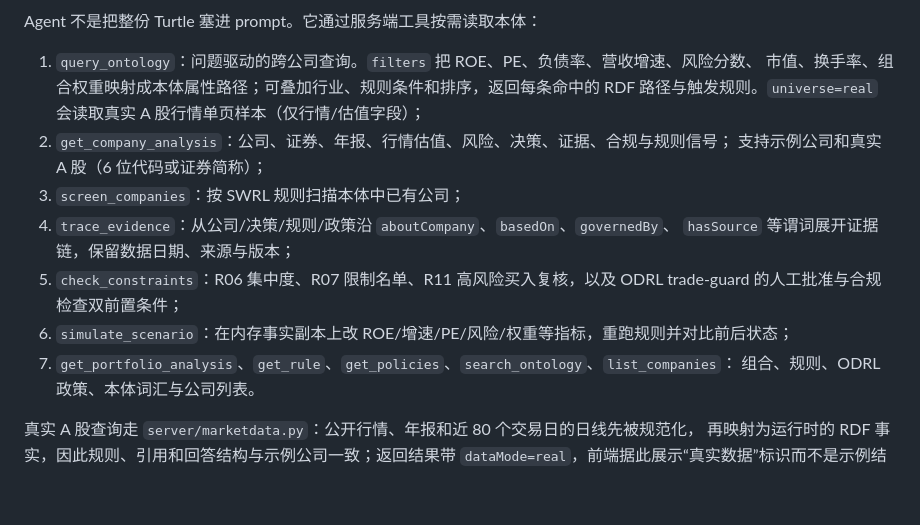
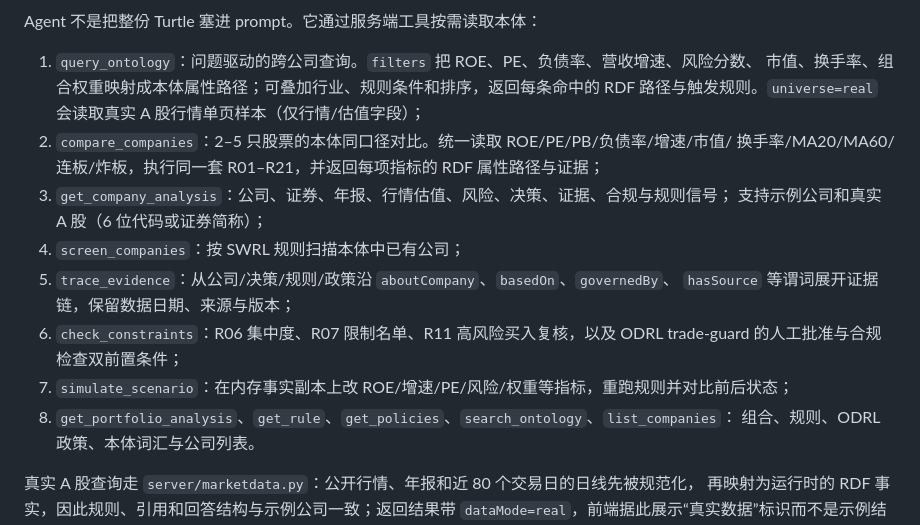
Before and after one commit to beiluo/dsh-superagent-demo, a Markdown page: README.md, the part around the change. GitHub-like rendering; blank space fills up the shorter version.

```diff
--- a/README.md
+++ b/README.md
@@ -288,15 +288,17 @@ Agent 不是把整份 Turtle 塞进 prompt。它通过服务端工具按需读
 1. `query_ontology`：问题驱动的跨公司查询。`filters` 把 ROE、PE、负债率、营收增速、风险分数、
    市值、换手率、组合权重映射成本体属性路径；可叠加行业、规则条件和排序，返回每条命中的
    RDF 路径与触发规则。`universe=real` 会读取真实 A 股行情单页样本（仅行情/估值字段）；
-2. `get_company_analysis`：公司、证券、年报、行情估值、风险、决策、证据、合规与规则信号；
+2. `compare_companies`：2–5 只股票的本体同口径对比。统一读取 ROE/PE/PB/负债率/增速/市值/
+   换手率/MA20/MA60/连板/炸板，执行同一套 R01–R21，并返回每项指标的 RDF 属性路径与证据；
+3. `get_company_analysis`：公司、证券、年报、行情估值、风险、决策、证据、合规与规则信号；
    支持示例公司和真实 A 股（6 位代码或证券简称）；
-3. `screen_companies`：按 SWRL 规则扫描本体中已有公司；
-4. `trace_evidence`：从公司/决策/规则/政策沿 `aboutCompany`、`basedOn`、`governedBy`、
+4. `screen_companies`：按 SWRL 规则扫描本体中已有公司；
+5. `trace_evidence`：从公司/决策/规则/政策沿 `aboutCompany`、`basedOn`、`governedBy`、
    `hasSource` 等谓词展开证据链，保留数据日期、来源与版本；
-5. `check_constraints`：R06 集中度、R07 限制名单、R11 高风险买入复核，以及 ODRL
+6. `check_constraints`：R06 集中度、R07 限制名单、R11 高风险买入复核，以及 ODRL
    trade-guard 的人工批准与合规检查双前置条件；
-6. `simulate_scenario`：在内存事实副本上改 ROE/增速/PE/风险/权重等指标，重跑规则并对比前后状态；
-7. `get_portfolio_analysis`、`get_rule`、`get_policies`、`search_ontology`、`list_companies`：
+7. `simulate_scenario`：在内存事实副本上改 ROE/增速/PE/风险/权重等指标，重跑规则并对比前后状态；
+8. `get_portfolio_analysis`、`get_rule`、`get_policies`、`search_ontology`、`list_companies`：
    组合、规则、ODRL 政策、本体词汇与公司列表。
 
 真实 A 股查询走 `server/marketdata.py`：公开行情、年报和近 80 个交易日的日线先被规范化，
```
Also changed, not shown: docs/agent.md (+2 -0 lines), docs/evidence/README.md (+1 -0 lines), docs/evidence/compare-after.png (added), 9 other files.
